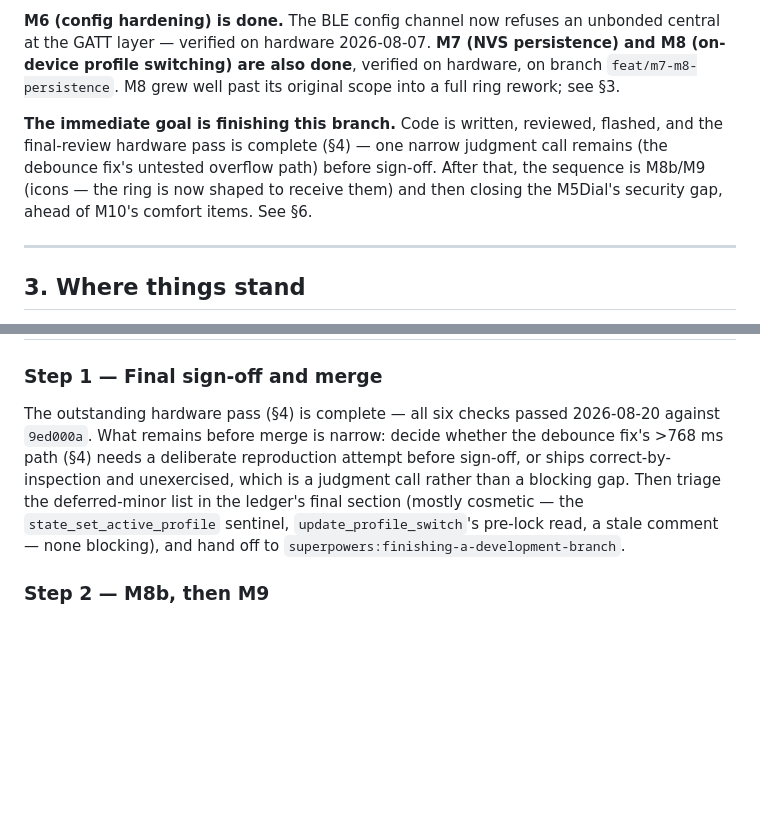
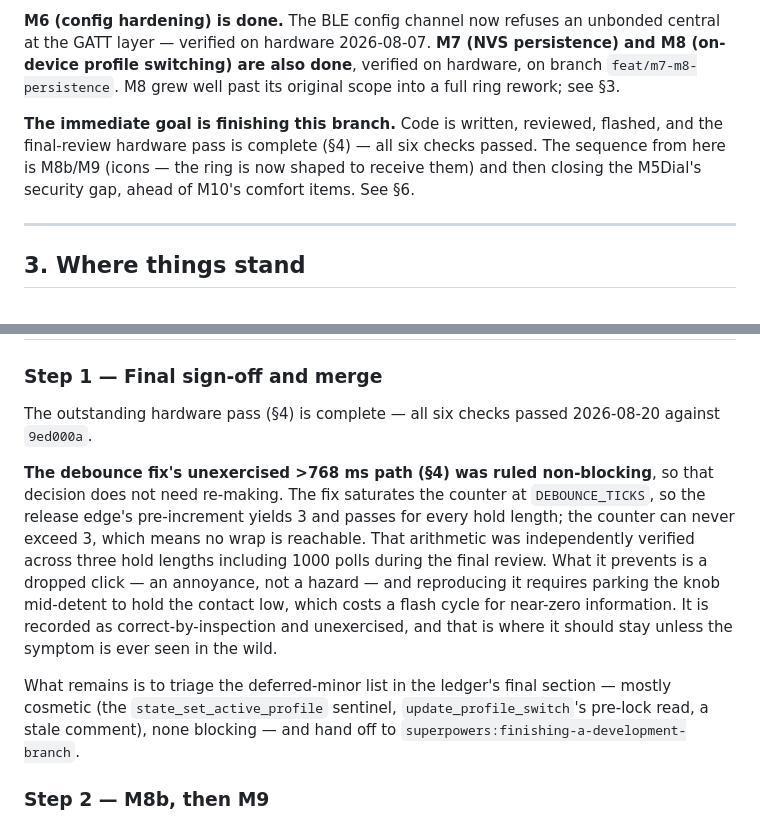
Before and after one commit to Midknightloki/draupnir, a Markdown page: docs/HANDOFF.md, 2 parts joined by grey strips. GitHub-like rendering; blank space fills up the shorter version.

Commit message:
docs: rule the debounce fix's unexercised path non-blocking
The handoff left "does the >768 ms debounce path need a deliberate
reproduction attempt before sign-off" as an open decision for the next
reader. Settle it rather than pass it on.

Non-blocking. The fix saturates the counter at DEBOUNCE_TICKS, so the
release edge's pre-increment yields 3 and passes for every hold length --
the counter can never exceed 3, so no wrap is reachable. That arithmetic
was independently verified across three hold lengths, including 1000
polls, during the final whole-branch review.

What it prevents is a dropped click, not a hazard, and reproducing it
needs the knob parked mid-detent to hold the contact low -- a flash cycle
for near-zero information. Recorded as correct-by-inspection and
unexercised, which is where it stays unless the symptom appears in use.

Co-Authored-By: Claude Opus 5 <noreply@anthropic.com>

```diff
--- a/docs/HANDOFF.md
+++ b/docs/HANDOFF.md
@@ -32,10 +32,9 @@ switching) are also done**, verified on hardware, on branch `feat/m7-m8-persiste
 past its original scope into a full ring rework; see §3.
 
 **The immediate goal is finishing this branch.** Code is written, reviewed, flashed, and the
-final-review hardware pass is complete (§4) — one narrow judgment call remains (the debounce fix's
-untested overflow path) before sign-off. After that, the sequence is M8b/M9 (icons — the ring is
-now shaped to receive them) and then closing the M5Dial's security gap, ahead of M10's comfort
-items. See §6.
+final-review hardware pass is complete (§4) — all six checks passed. The sequence from here is
+M8b/M9 (icons — the ring is now shaped to receive them) and then closing the M5Dial's security
+gap, ahead of M10's comfort items. See §6.
 
 ---
 
@@ -243,12 +242,20 @@ proposed Visual Studio reinstall that would have fixed nothing.
 ### Step 1 — Final sign-off and merge
 
 The outstanding hardware pass (§4) is complete — all six checks passed 2026-08-20 against
-`9ed000a`. What remains before merge is narrow: decide whether the debounce fix's >768 ms path
-(§4) needs a deliberate reproduction attempt before sign-off, or ships correct-by-inspection and
-unexercised, which is a judgment call rather than a blocking gap. Then triage the deferred-minor
-list in the ledger's final section (mostly cosmetic — the `state_set_active_profile` sentinel,
-`update_profile_switch`'s pre-lock read, a stale comment — none blocking), and hand off to
-`superpowers:finishing-a-development-branch`.
+`9ed000a`.
+
+**The debounce fix's unexercised >768 ms path (§4) was ruled non-blocking**, so that decision does
+not need re-making. The fix saturates the counter at `DEBOUNCE_TICKS`, so the release edge's
+pre-increment yields 3 and passes for every hold length; the counter can never exceed 3, which
+means no wrap is reachable. That arithmetic was independently verified across three hold lengths
+including 1000 polls during the final review. What it prevents is a dropped click — an annoyance,
+not a hazard — and reproducing it requires parking the knob mid-detent to hold the contact low,
+which costs a flash cycle for near-zero information. It is recorded as correct-by-inspection and
+unexercised, and that is where it should stay unless the symptom is ever seen in the wild.
+
+What remains is to triage the deferred-minor list in the ledger's final section — mostly cosmetic
+(the `state_set_active_profile` sentinel, `update_profile_switch`'s pre-lock read, a stale
+comment), none blocking — and hand off to `superpowers:finishing-a-development-branch`.
 
 ### Step 2 — M8b, then M9
 
```
